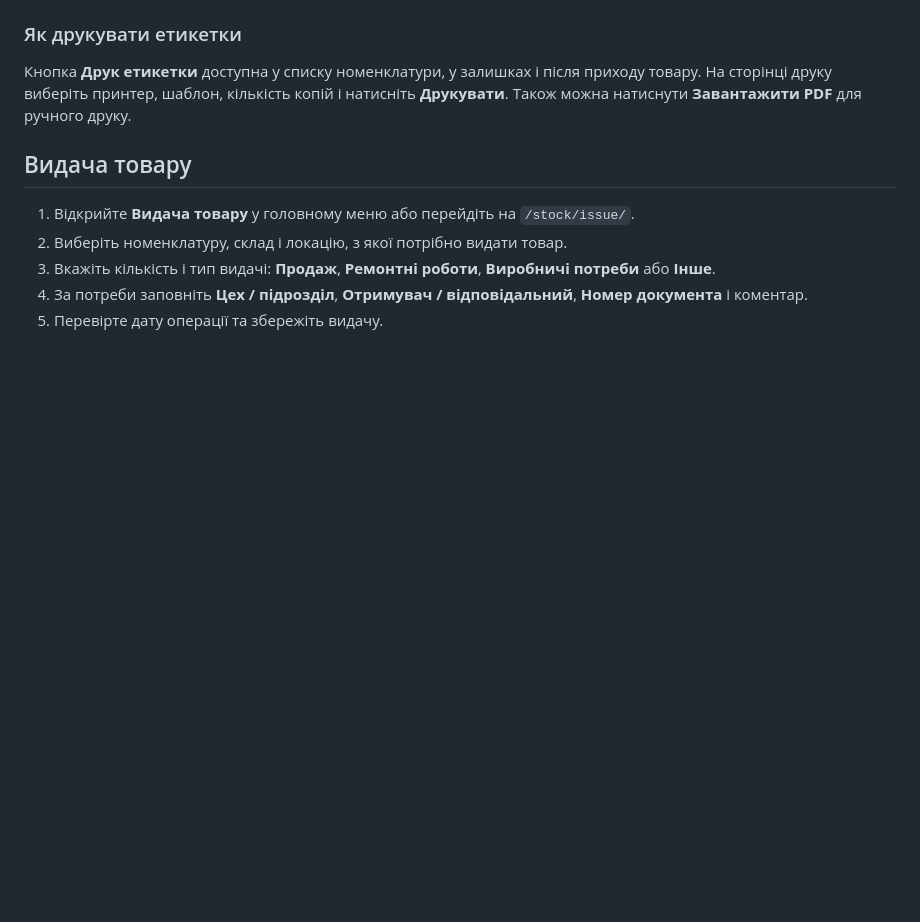
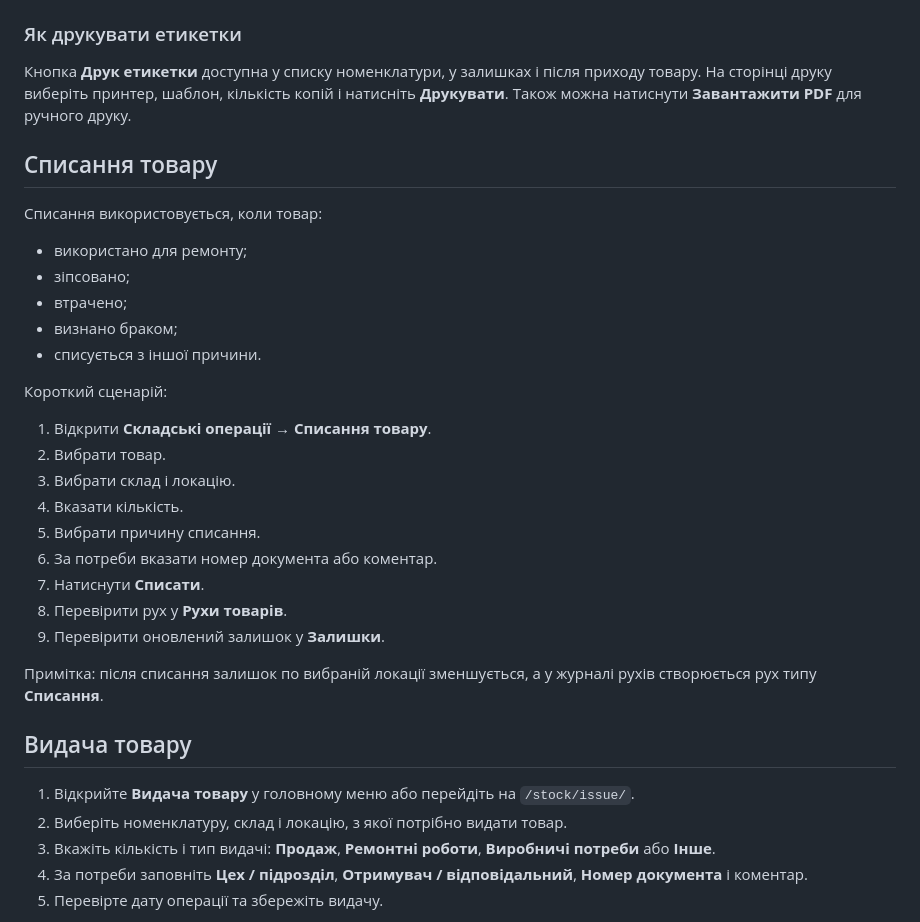
Before and after one commit to KalyuzhniyKO/warehouse_config, a Markdown page: docs/USER_GUIDE.md, the part around the change. GitHub-like rendering; blank space fills up the shorter version.

```diff
--- a/docs/USER_GUIDE.md
+++ b/docs/USER_GUIDE.md
@@ -73,6 +73,30 @@
 
 Кнопка **Друк етикетки** доступна у списку номенклатури, у залишках і після приходу товару. На сторінці друку виберіть принтер, шаблон, кількість копій і натисніть **Друкувати**. Також можна натиснути **Завантажити PDF** для ручного друку.
 
+
+## Списання товару
+
+Списання використовується, коли товар:
+- використано для ремонту;
+- зіпсовано;
+- втрачено;
+- визнано браком;
+- списується з іншої причини.
+
+Короткий сценарій:
+
+1. Відкрити **Складські операції → Списання товару**.
+2. Вибрати товар.
+3. Вибрати склад і локацію.
+4. Вказати кількість.
+5. Вибрати причину списання.
+6. За потреби вказати номер документа або коментар.
+7. Натиснути **Списати**.
+8. Перевірити рух у **Рухи товарів**.
+9. Перевірити оновлений залишок у **Залишки**.
+
+Примітка: після списання залишок по вибраній локації зменшується, а у журналі рухів створюється рух типу **Списання**.
+
 ## Видача товару
 
 1. Відкрийте **Видача товару** у головному меню або перейдіть на `/stock/issue/`.
```
Also changed, not shown: README.md (+11 -0 lines), docs/START_WAREHOUSE_FROM_ZERO.md (+12 -0 lines).
